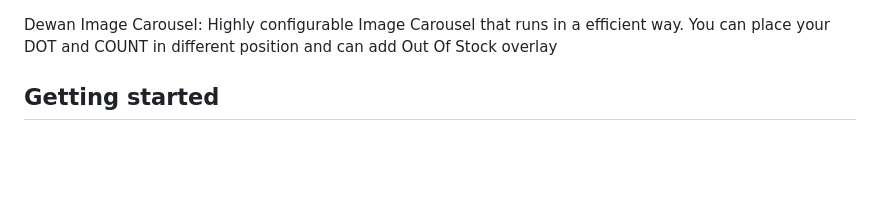
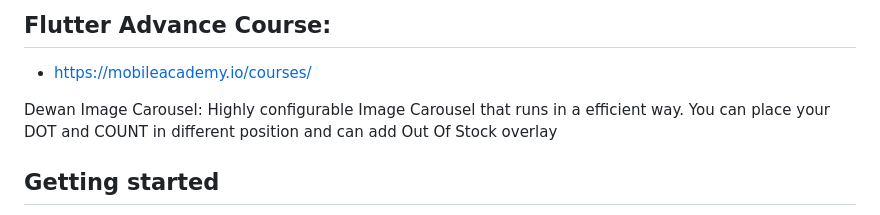
Before and after one commit to rddewan/dewan-image-carousel, a Markdown page: README.md, the part around the change. Drawn GitHub-style; blank space fills up the shorter version.

```diff
--- a/README.md
+++ b/README.md
@@ -1,3 +1,6 @@
+## Flutter Advance Course:
+* https://mobileacademy.io/courses/
+
 Dewan Image Carousel: Highly configurable Image Carousel that runs in a efficient way. You can place your DOT and COUNT in different position and can add Out Of Stock overlay
 
 
```
